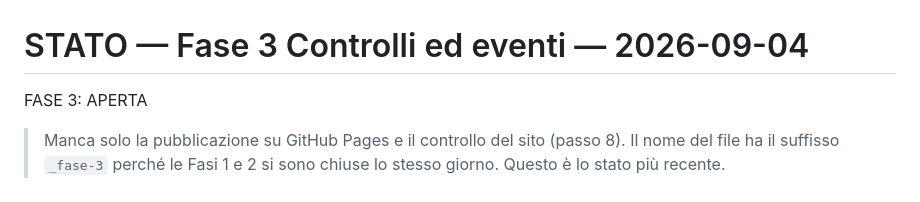
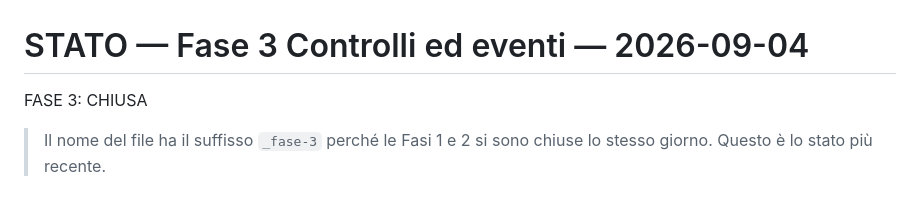
Before and after one commit to valebignami/piattaforma-produzione, a Markdown page: STATO_2026-09-04_fase-3.md, the part around one of its changes. GitHub-like rendering.

```diff
--- a/STATO_2026-09-04_fase-3.md
+++ b/STATO_2026-09-04_fase-3.md
@@ -1,8 +1,7 @@
 # STATO — Fase 3 Controlli ed eventi — 2026-09-04
 
-FASE 3: APERTA
+FASE 3: CHIUSA
 
-> Manca solo la pubblicazione su GitHub Pages e il controllo del sito (passo 8).
 > Il nome del file ha il suffisso `_fase-3` perché le Fasi 1 e 2 si sono chiuse lo stesso
 > giorno. Questo è lo stato più recente.
 
```
Also changed, not shown: other parts of STATO_2026-09-04_fase-3.md (+15 -0 lines), PIANO_funzionalita.md (+1 -0 lines).
